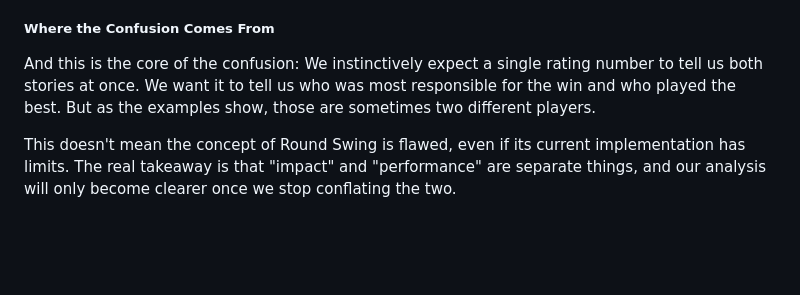
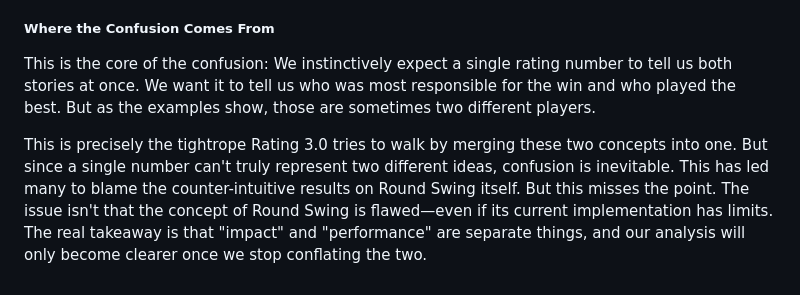
Before and after one commit to rickardsjodin/CS2-demo-analysis, a Markdown page: docs/why_round_swing_makes_sense3.md, the part around the change. GitHub-like rendering; blank space fills up the shorter version.

Commit message:
better end

```diff
--- a/docs/why_round_swing_makes_sense3.md
+++ b/docs/why_round_swing_makes_sense3.md
@@ -32,6 +32,6 @@ Now, over a large sample size—say, an entire tournament or a whole year—thes
 
 ##### Where the Confusion Comes From
 
-And this is the core of the confusion: We instinctively expect a single rating number to tell us both stories at once. We want it to tell us who was most responsible for the win and who played the best. But as the examples show, those are sometimes two different players.
+This is the core of the confusion: We instinctively expect a single rating number to tell us both stories at once. We want it to tell us who was most responsible for the win and who played the best. But as the examples show, those are sometimes two different players.
 
-This doesn't mean the concept of Round Swing is flawed, even if its current implementation has limits. The real takeaway is that "impact" and "performance" are separate things, and our analysis will only become clearer once we stop conflating the two.
+This is precisely the tightrope Rating 3.0 tries to walk by merging these two concepts into one. But since a single number can't truly represent two different ideas, confusion is inevitable. This has led many to blame the counter-intuitive results on Round Swing itself. But this misses the point. The issue isn't that the concept of Round Swing is flawed—even if its current implementation has limits. The real takeaway is that "impact" and "performance" are separate things, and our analysis will only become clearer once we stop conflating the two.
```
